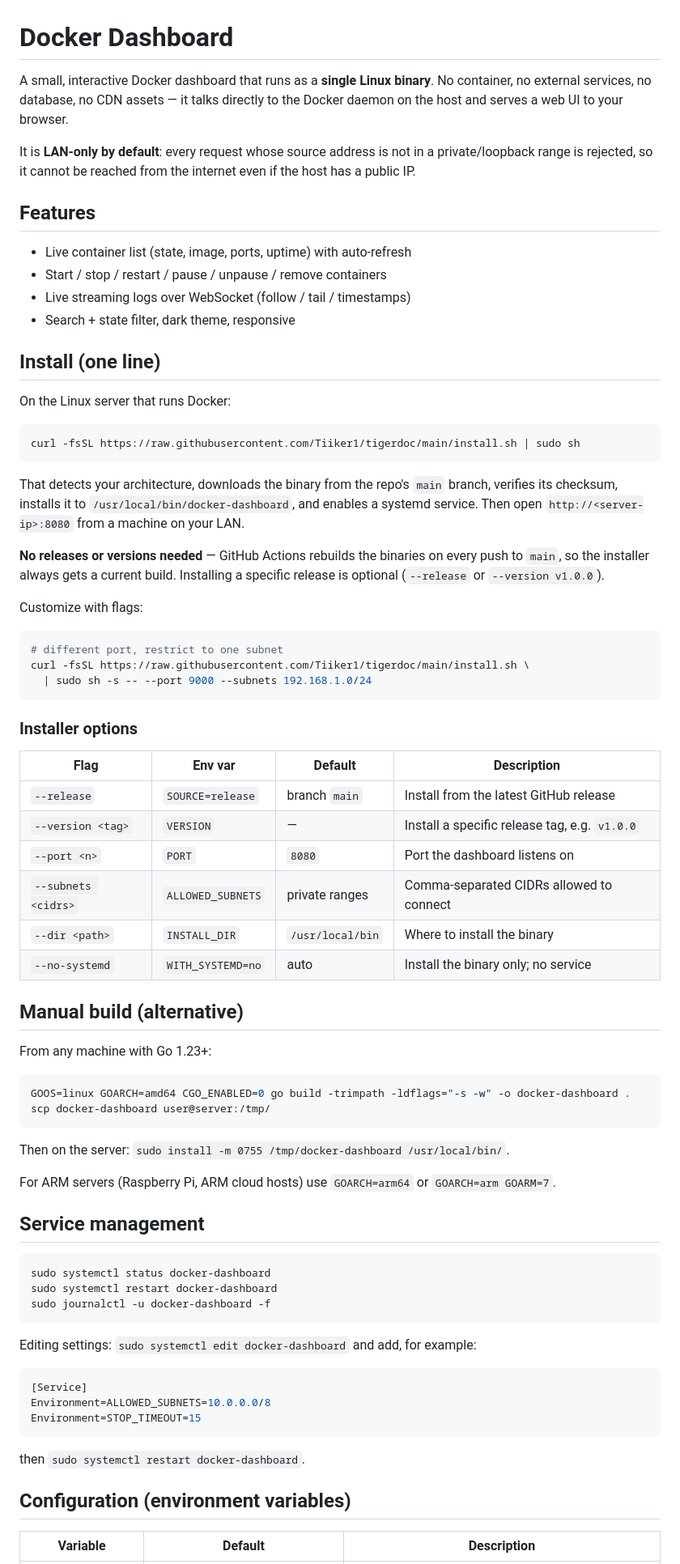
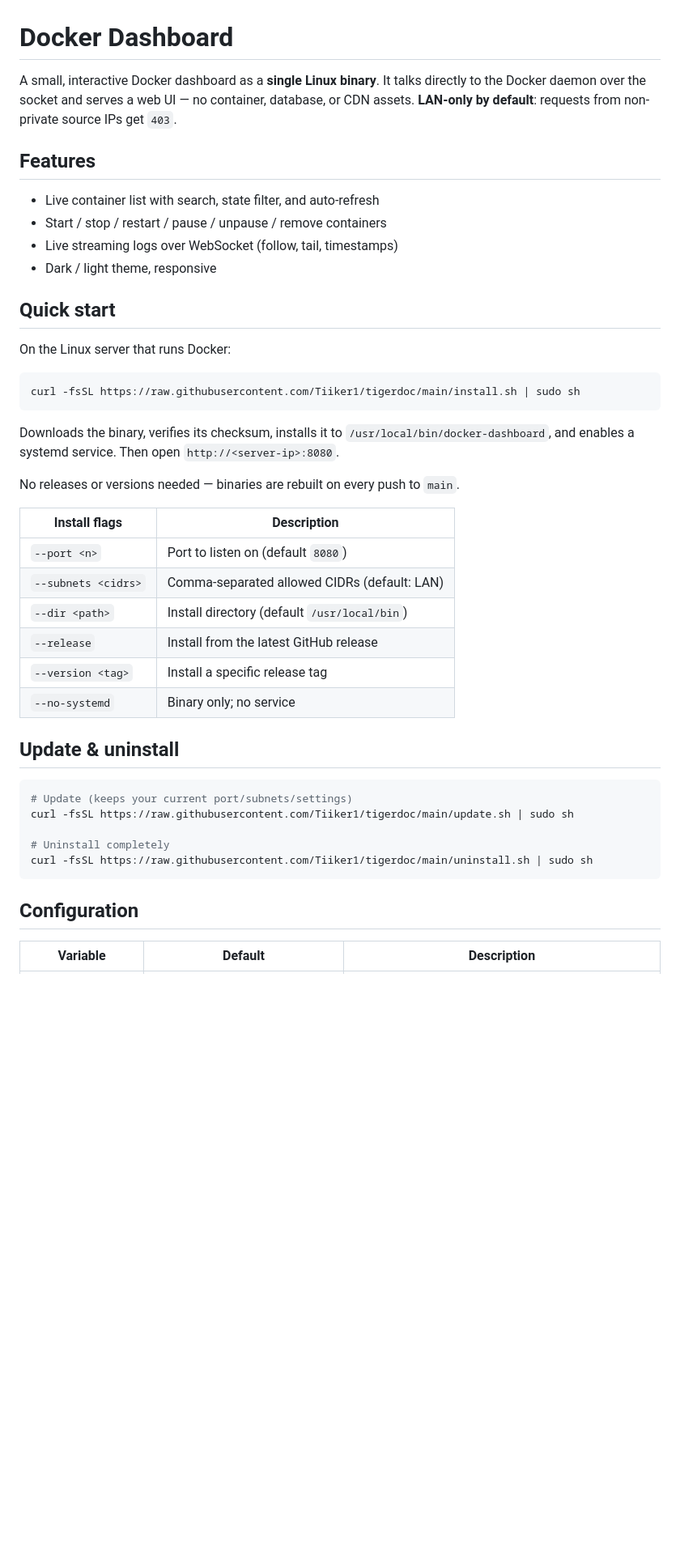
Before and after one commit to Tiiker1/tigerdoc, a Markdown page: README.md, the part around one of its changes. Shown at 81% size. Drawn GitHub-style; blank space fills up the shorter version.

````diff
--- a/README.md
+++ b/README.md
@@ -1,21 +1,18 @@
 # Docker Dashboard
 
-A small, interactive Docker dashboard that runs as a **single Linux binary**.
-No container, no external services, no database, no CDN assets — it talks
-directly to the Docker daemon on the host and serves a web UI to your browser.
-
-It is **LAN-only by default**: every request whose source address is not in a
-private/loopback range is rejected, so it cannot be reached from the internet
-even if the host has a public IP.
+A small, interactive Docker dashboard as a **single Linux binary**. It talks
+directly to the Docker daemon over the socket and serves a web UI — no
+container, database, or CDN assets. **LAN-only by default**: requests from
+non-private source IPs get `403`.
 
 ## Features
 
-- Live container list (state, image, ports, uptime) with auto-refresh
+- Live container list with search, state filter, and auto-refresh
 - Start / stop / restart / pause / unpause / remove containers
-- Live streaming logs over WebSocket (follow / tail / timestamps)
-- Search + state filter, dark theme, responsive
+- Live streaming logs over WebSocket (follow, tail, timestamps)
+- Dark / light theme, responsive
 
-## Install (one line)
+## Quick start
 
 On the Linux server that runs Docker:
 
@@ -23,67 +20,32 @@ On the Linux server that runs Docker:
 curl -fsSL https://raw.githubusercontent.com/Tiiker1/tigerdoc/main/install.sh | sudo sh
 ```
 
-That detects your architecture, downloads the binary from the repo's `main`
-branch, verifies its checksum, installs it to `/usr/local/bin/docker-dashboard`,
-and enables a systemd service. Then open `http://<server-ip>:8080` from a
-machine on your LAN.
+Downloads the binary, verifies its checksum, installs it to
+`/usr/local/bin/docker-dashboard`, and enables a systemd service. Then open
+`http://<server-ip>:8080`.
 
-**No releases or versions needed** — GitHub Actions rebuilds the binaries on
-every push to `main`, so the installer always gets a current build. Installing
-a specific release is optional (`--release` or `--version v1.0.0`).
+No releases or versions needed — binaries are rebuilt on every push to `main`.
 
-Customize with flags:
+| Install flags       | Description                                  |
+| ------------------- | -------------------------------------------- |
+| `--port <n>`        | Port to listen on (default `8080`)           |
+| `--subnets <cidrs>` | Comma-separated allowed CIDRs (default: LAN) |
+| `--dir <path>`      | Install directory (default `/usr/local/bin`) |
+| `--release`         | Install from the latest GitHub release       |
+| `--version <tag>`   | Install a specific release tag               |
+| `--no-systemd`      | Binary only; no service                      |
+
+## Update & uninstall
 
 ```sh
-# different port, restrict to one subnet
-curl -fsSL https://raw.githubusercontent.com/Tiiker1/tigerdoc/main/install.sh \
-  | sudo sh -s -- --port 9000 --subnets 192.168.1.0/24
+# Update (keeps your current port/subnets/settings)
+curl -fsSL https://raw.githubusercontent.com/Tiiker1/tigerdoc/main/update.sh | sudo sh
+
+# Uninstall completely
+curl -fsSL https://raw.githubusercontent.com/Tiiker1/tigerdoc/main/uninstall.sh | sudo sh
 ```
 
-### Installer options
-
-| Flag                | Env var           | Default          | Description |
-| ------------------- | ----------------- | ---------------- | ----------- |
-| `--release`         | `SOURCE=release`  | branch `main`    | Install from the latest GitHub release |
-| `--version <tag>`   | `VERSION`         | —                | Install a specific release tag, e.g. `v1.0.0` |
-| `--port <n>`        | `PORT`            | `8080`           | Port the dashboard listens on |
-| `--subnets <cidrs>` | `ALLOWED_SUBNETS` | private ranges   | Comma-separated CIDRs allowed to connect |
-| `--dir <path>`      | `INSTALL_DIR`     | `/usr/local/bin` | Where to install the binary |
-| `--no-systemd`      | `WITH_SYSTEMD=no` | auto             | Install the binary only; no service |
-
-## Manual build (alternative)
-
-From any machine with Go 1.23+:
-
-```sh
-GOOS=linux GOARCH=amd64 CGO_ENABLED=0 go build -trimpath -ldflags="-s -w" -o docker-dashboard .
-scp docker-dashboard user@server:/tmp/
-```
-
-Then on the server: `sudo install -m 0755 /tmp/docker-dashboard /usr/local/bin/`.
-
-For ARM servers (Raspberry Pi, ARM cloud hosts) use `GOARCH=arm64` or
-`GOARCH=arm GOARM=7`.
-
-## Service management
-
-```sh
-sudo systemctl status docker-dashboard
-sudo systemctl restart docker-dashboard
-sudo journalctl -u docker-dashboard -f
-```
-
-Editing settings: `sudo systemctl edit docker-dashboard` and add, for example:
-
-```ini
-[Service]
-Environment=ALLOWED_SUBNETS=10.0.0.0/8
-Environment=STOP_TIMEOUT=15
-```
-
-then `sudo systemctl restart docker-dashboard`.
-
-## Configuration (environment variables)
+## Configuration
 
 | Variable          | Default                       | Description |
 | ----------------- | ----------------------------- | ----------- |
````
Also changed, not shown: other parts of README.md (+26 -67 lines).
